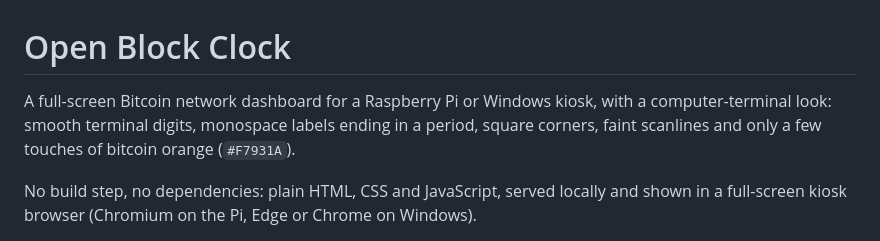
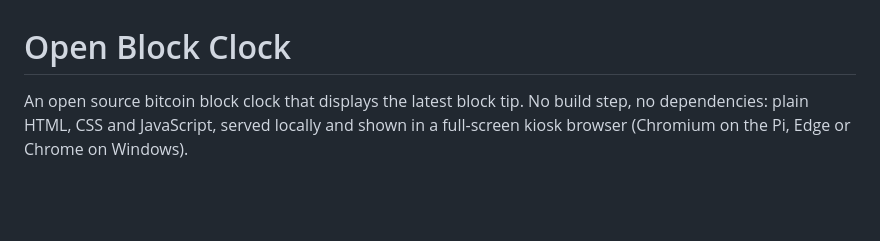
Before and after one commit to xdkta/open-block-clock, a Markdown page: README.md, the part around one of its changes. GitHub-like rendering; blank space fills up the shorter version.

Commit message:
Revise README for improved project overview
Updated project description for clarity and conciseness.

```diff
--- a/README.md
+++ b/README.md
@@ -1,10 +1,5 @@
 # Open Block Clock
 
-A full-screen Bitcoin network dashboard for a Raspberry Pi or Windows kiosk, with
-a computer-terminal look: smooth terminal digits, monospace labels ending in a
-period, square corners, faint scanlines and only a few touches of bitcoin orange
-(`#F7931A`).
-
-No build step, no dependencies: plain HTML, CSS and JavaScript, served locally
+An open source bitcoin block clock that displays the latest block tip. No build step, no dependencies: plain HTML, CSS and JavaScript, served locally
 and shown in a full-screen kiosk browser (Chromium on the Pi, Edge or Chrome on
 Windows).
```
Also changed, not shown: other parts of README.md (+2 -0 lines).
